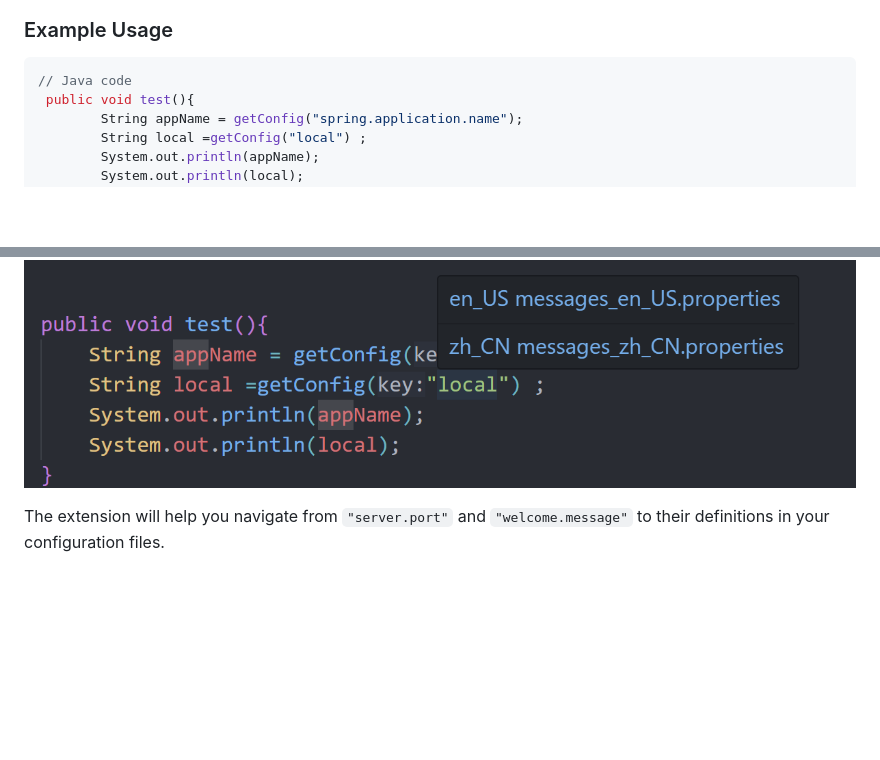
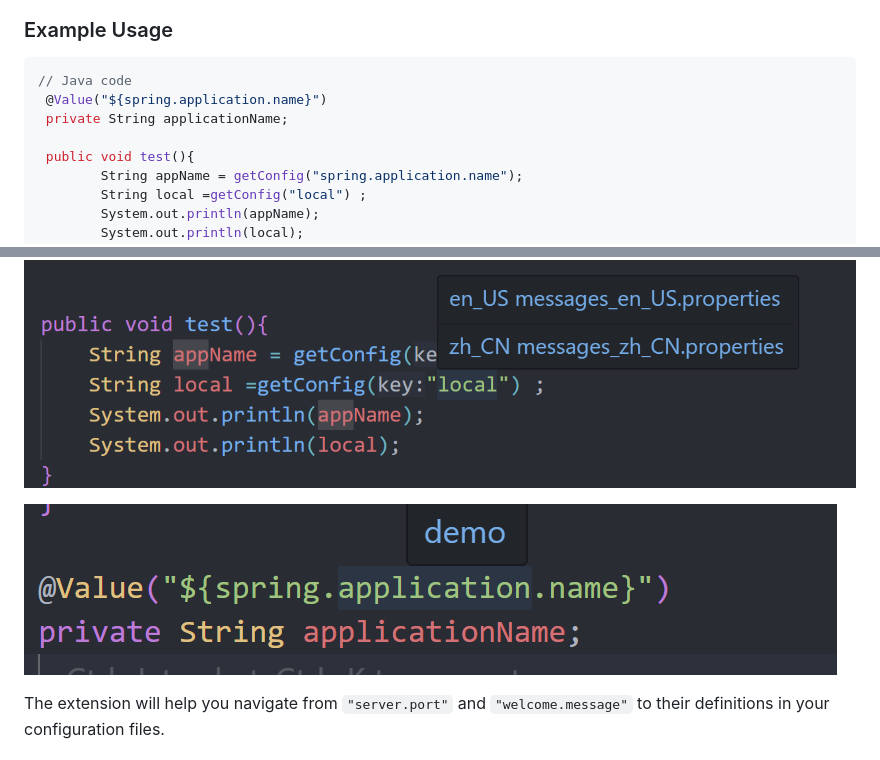
Before and after one commit to li-peng/java-properties-navigator, a Markdown page: README.md, 2 parts joined by grey strips. Rendered like a GitHub page; pictures changed too: docs/images/demo3.png (added); blank space fills up the shorter version.

````diff
--- a/README.md
+++ b/README.md
@@ -52,6 +52,9 @@ Alternatively, install from the [Visual Studio Code Marketplace](https://marketp
 
 ```java
 // Java code
+ @Value("${spring.application.name}")
+ private String applicationName;
+
  public void test(){
         String appName = getConfig("spring.application.name");
         String local =getConfig("local") ;
@@ -64,6 +67,9 @@ Alternatively, install from the [Visual Studio Code Marketplace](https://marketp
 ![Demo 1](docs/images/demo1.png)
 
 ![Demo 2](docs/images/demo2.png)
+
+![Demo 2](docs/images/demo3.png)
+
 
 The extension will help you navigate from `"server.port"` and `"welcome.message"` to their definitions in your configuration files.
 
````
Also changed, not shown: README_zh.md (+6 -0 lines).
